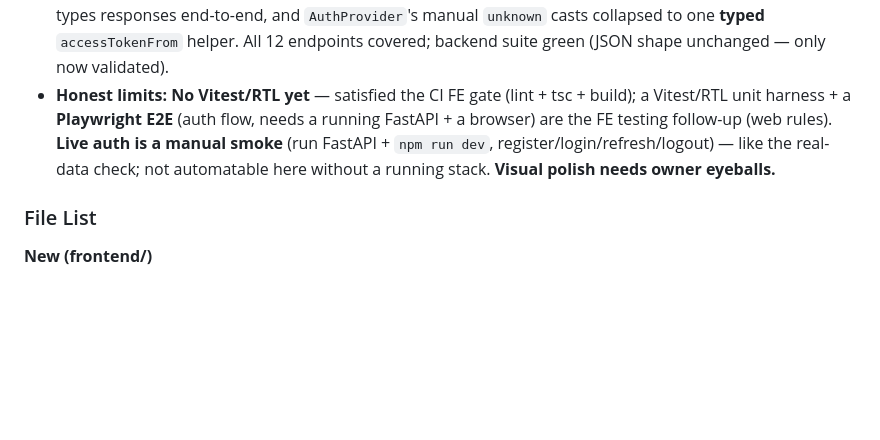
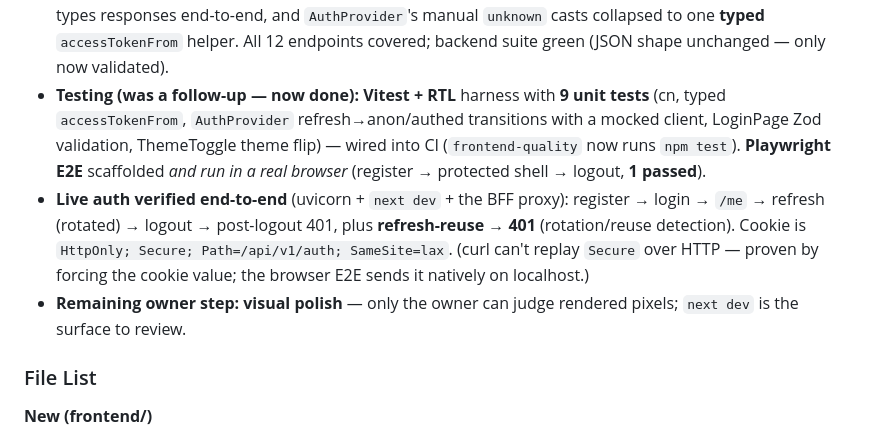
Before and after one commit to tiger1990/QuantVista, a Markdown page: _bmad-output/implementation-artifacts/4-7-qv-034-frontend-app-shell-auth-flows-design-system-base.md, the part around the change. Drawn GitHub-style; blank space fills up the shorter version.

Commit message:
docs: QV-034 — testing done (Vitest 9 + Playwright E2E pass) + live auth smoke verified

```diff
--- a/_bmad-output/implementation-artifacts/4-7-qv-034-frontend-app-shell-auth-flows-design-system-base.md
+++ b/_bmad-output/implementation-artifacts/4-7-qv-034-frontend-app-shell-auth-flows-design-system-base.md
@@ -120,10 +120,15 @@ claude-opus-4-8 (BMAD dev-story workflow, executed inline)
   / `Envelope_MeResponse_` etc.; the regenerated client types responses end-to-end, and `AuthProvider`'s manual
   `unknown` casts collapsed to one **typed** `accessTokenFrom` helper. All 12 endpoints covered; backend suite
   green (JSON shape unchanged — only now validated).
-- **Honest limits:** **No Vitest/RTL yet** — satisfied the CI FE gate (lint + tsc + build); a Vitest/RTL unit harness + a
-  **Playwright E2E** (auth flow, needs a running FastAPI + a browser) are the FE testing follow-up (web rules).
-  **Live auth is a manual smoke** (run FastAPI + `npm run dev`, register/login/refresh/logout) — like the
-  real-data check; not automatable here without a running stack. **Visual polish needs owner eyeballs.**
+- **Testing (was a follow-up — now done):** **Vitest + RTL** harness with **9 unit tests** (cn, typed
+  `accessTokenFrom`, `AuthProvider` refresh→anon/authed transitions with a mocked client, LoginPage Zod
+  validation, ThemeToggle theme flip) — wired into CI (`frontend-quality` now runs `npm test`). **Playwright
+  E2E** scaffolded *and run in a real browser* (register → protected shell → logout, **1 passed**).
+- **Live auth verified end-to-end** (uvicorn + `next dev` + the BFF proxy): register → login → `/me` → refresh
+  (rotated) → logout → post-logout 401, plus **refresh-reuse → 401** (rotation/reuse detection). Cookie is
+  `HttpOnly; Secure; Path=/api/v1/auth; SameSite=lax`. (curl can't replay `Secure` over HTTP — proven by
+  forcing the cookie value; the browser E2E sends it natively on localhost.)
+- **Remaining owner step:** **visual polish** — only the owner can judge rendered pixels; `next dev` is the surface to review.
 
 ### File List
 
```
